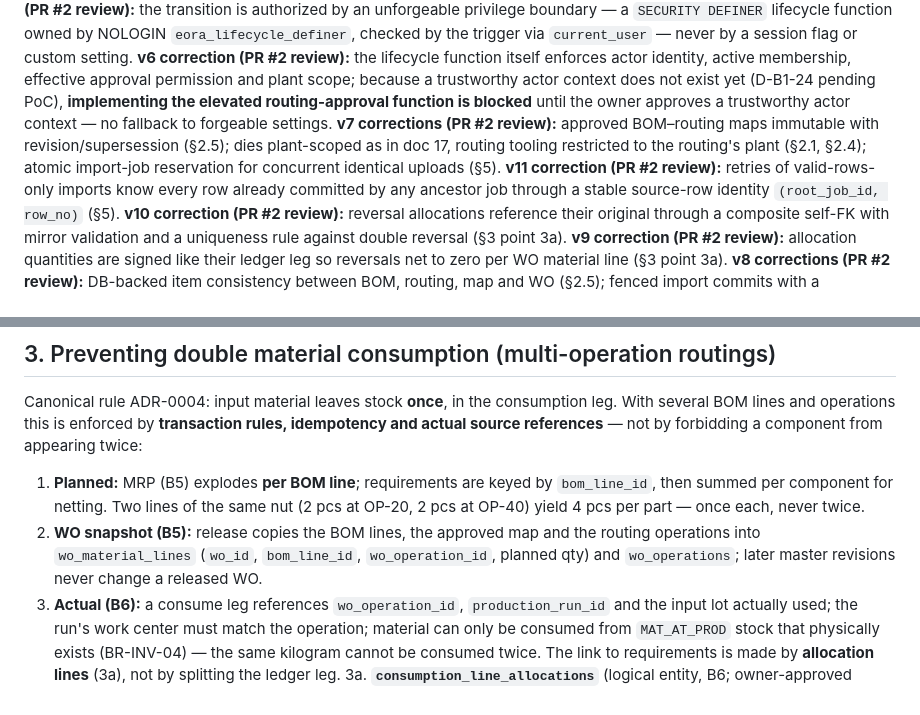
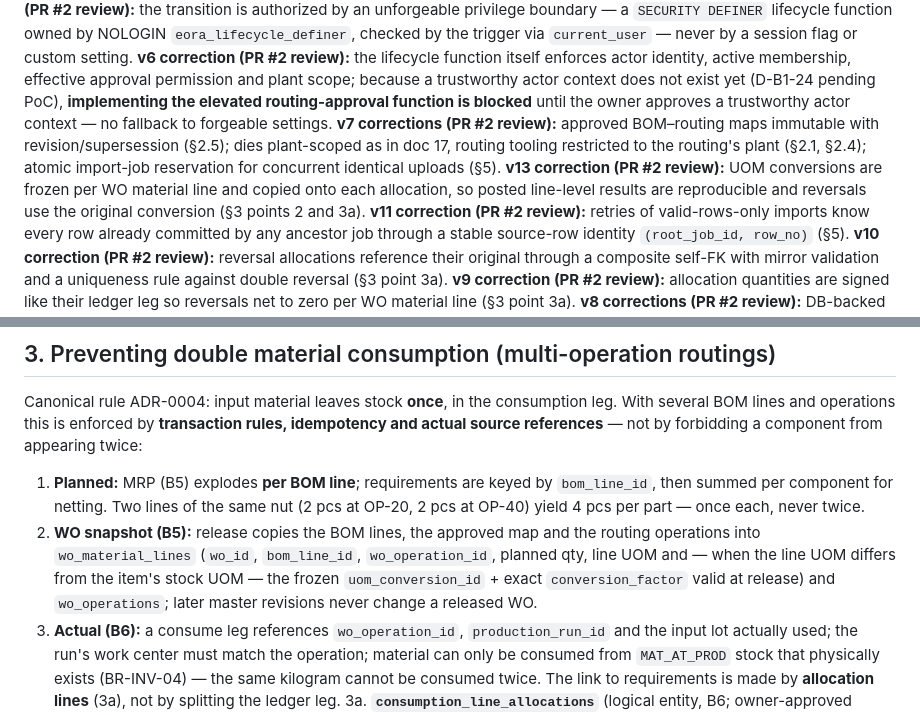
Before and after one commit to DanarArrsyd/eora_suite, a Markdown page: docs/26-B2-MASTER-DATA-ROUTING-ADDENDUM.md, 2 parts joined by grey strips. Rendered like a GitHub page.

```diff
--- a/docs/26-B2-MASTER-DATA-ROUTING-ADDENDUM.md
+++ b/docs/26-B2-MASTER-DATA-ROUTING-ADDENDUM.md
@@ -7,6 +7,7 @@
 **v5 correction (PR #2 review):** the transition is authorized by an unforgeable privilege boundary — a `SECURITY DEFINER` lifecycle function owned by NOLOGIN `eora_lifecycle_definer`, checked by the trigger via `current_user` — never by a session flag or custom setting.
 **v6 correction (PR #2 review):** the lifecycle function itself enforces actor identity, active membership, effective approval permission and plant scope; because a trustworthy actor context does not exist yet (D-B1-24 pending PoC), **implementing the elevated routing-approval function is blocked** until the owner approves a trustworthy actor context — no fallback to forgeable settings.
 **v7 corrections (PR #2 review):** approved BOM–routing maps immutable with revision/supersession (§2.5); dies plant-scoped as in doc 17, routing tooling restricted to the routing's plant (§2.1, §2.4); atomic import-job reservation for concurrent identical uploads (§5).
+**v13 correction (PR #2 review):** UOM conversions are frozen per WO material line and copied onto each allocation, so posted line-level results are reproducible and reversals use the original conversion (§3 points 2 and 3a).
 **v11 correction (PR #2 review):** retries of valid-rows-only imports know every row already committed by any ancestor job through a stable source-row identity `(root_job_id, row_no)` (§5).
 **v10 correction (PR #2 review):** reversal allocations reference their original through a composite self-FK with mirror validation and a uniqueness rule against double reversal (§3 point 3a).
 **v9 correction (PR #2 review):** allocation quantities are signed like their ledger leg so reversals net to zero per WO material line (§3 point 3a).
@@ -104,7 +105,7 @@ Approving v(n+1) of a routing is one service command, executed in **one transact
 ## 3. Preventing double material consumption (multi-operation routings)
 Canonical rule ADR-0004: input material leaves stock **once**, in the consumption leg. With several BOM lines and operations this is enforced by **transaction rules, idempotency and actual source references** — not by forbidding a component from appearing twice:
 1. **Planned:** MRP (B5) explodes **per BOM line**; requirements are keyed by `bom_line_id`, then summed per component for netting. Two lines of the same nut (2 pcs at OP-20, 2 pcs at OP-40) yield 4 pcs per part — once each, never twice.
-2. **WO snapshot (B5):** release copies the BOM lines, the approved map and the routing operations into `wo_material_lines` (`wo_id`, `bom_line_id`, `wo_operation_id`, planned qty) and `wo_operations`; later master revisions never change a released WO.
+2. **WO snapshot (B5):** release copies the BOM lines, the approved map and the routing operations into `wo_material_lines` (`wo_id`, `bom_line_id`, `wo_operation_id`, planned qty, line UOM and — when the line UOM differs from the item's stock UOM — the frozen `uom_conversion_id` + exact `conversion_factor` valid at release) and `wo_operations`; later master revisions never change a released WO.
 3. **Actual (B6):** a consume leg references `wo_operation_id`, `production_run_id` and the input lot actually used; the run's work center must match the operation; material can only be consumed from `MAT_AT_PROD` stock that physically exists (BR-INV-04) — the same kilogram cannot be consumed twice. The link to requirements is made by **allocation lines** (3a), not by splitting the ledger leg.
 3a. **`consumption_line_allocations`** (logical entity, B6; owner-approved direction "Option A", 2026-10-09): `tenant_id`, `id`, `inventory_document_id`, `movement_id` (the consume leg), `wo_material_line_id`, `qty_signed` (non-zero, leg UOM, **same sign as the leg's `qty_signed`**: negative for a consume leg, positive for its reversal), `uom_id`, `reverses_allocation_id` (nullable), audit columns. Composite FKs `(tenant_id, movement_id)`, `(tenant_id, wo_material_line_id)` and the self-FK `(tenant_id, reverses_allocation_id) → consumption_line_allocations (tenant_id, id)`; `UNIQUE (tenant_id, reverses_allocation_id)` (an allocation can be reversed at most once); forced RLS like every tenant table.
     - one consume leg → one or more allocation lines; each allocation references exactly one WO material line of the **same WO and operation** as the leg's run;
```
Also changed, not shown: other parts of docs/26-B2-MASTER-DATA-ROUTING-ADDENDUM.md (+7 -3 lines), docs/13-DECISION-REGISTER.md (+1 -0 lines), docs/25-B1-TENANCY-SECURITY-PLAN.md (+8 -4 lines).
